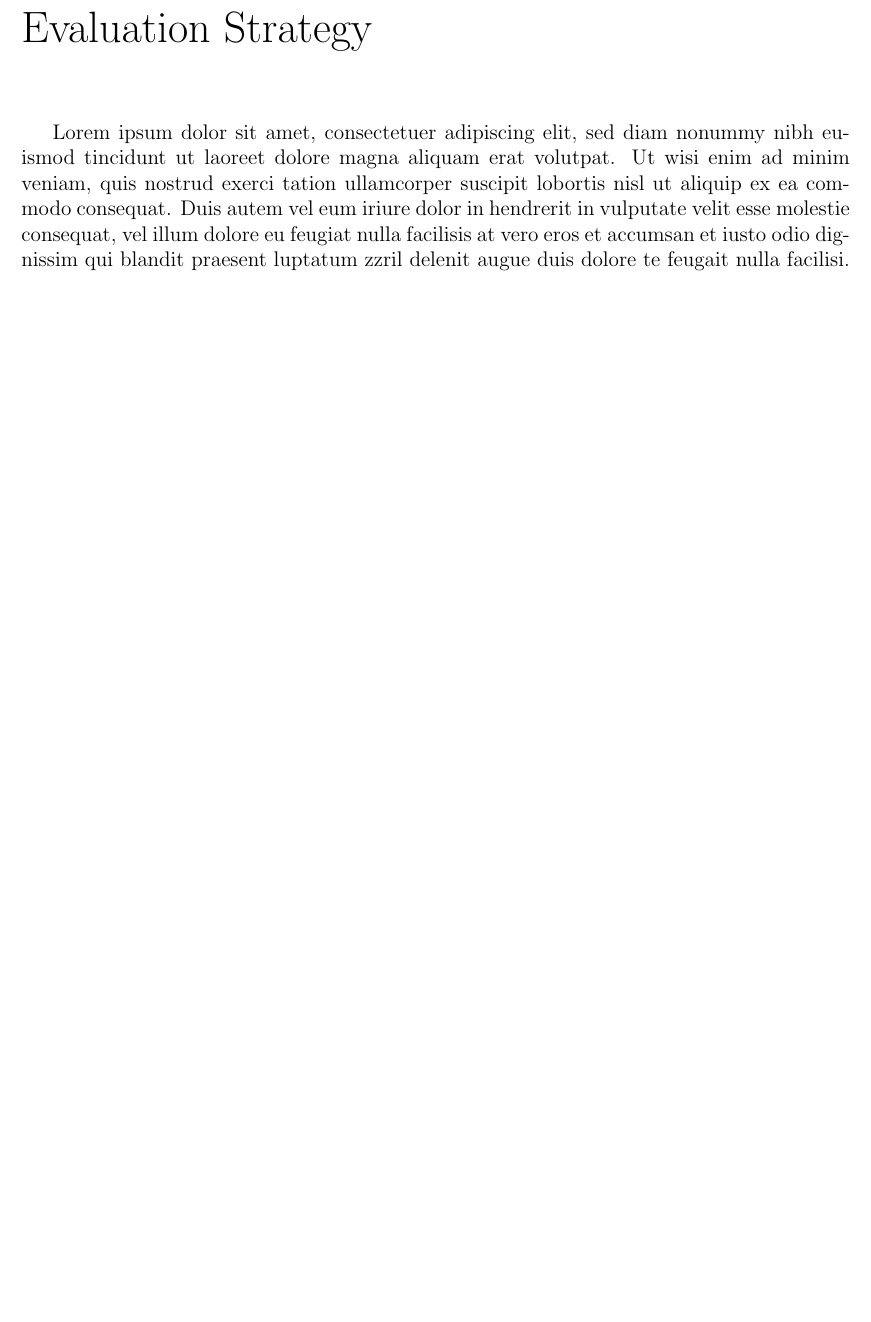
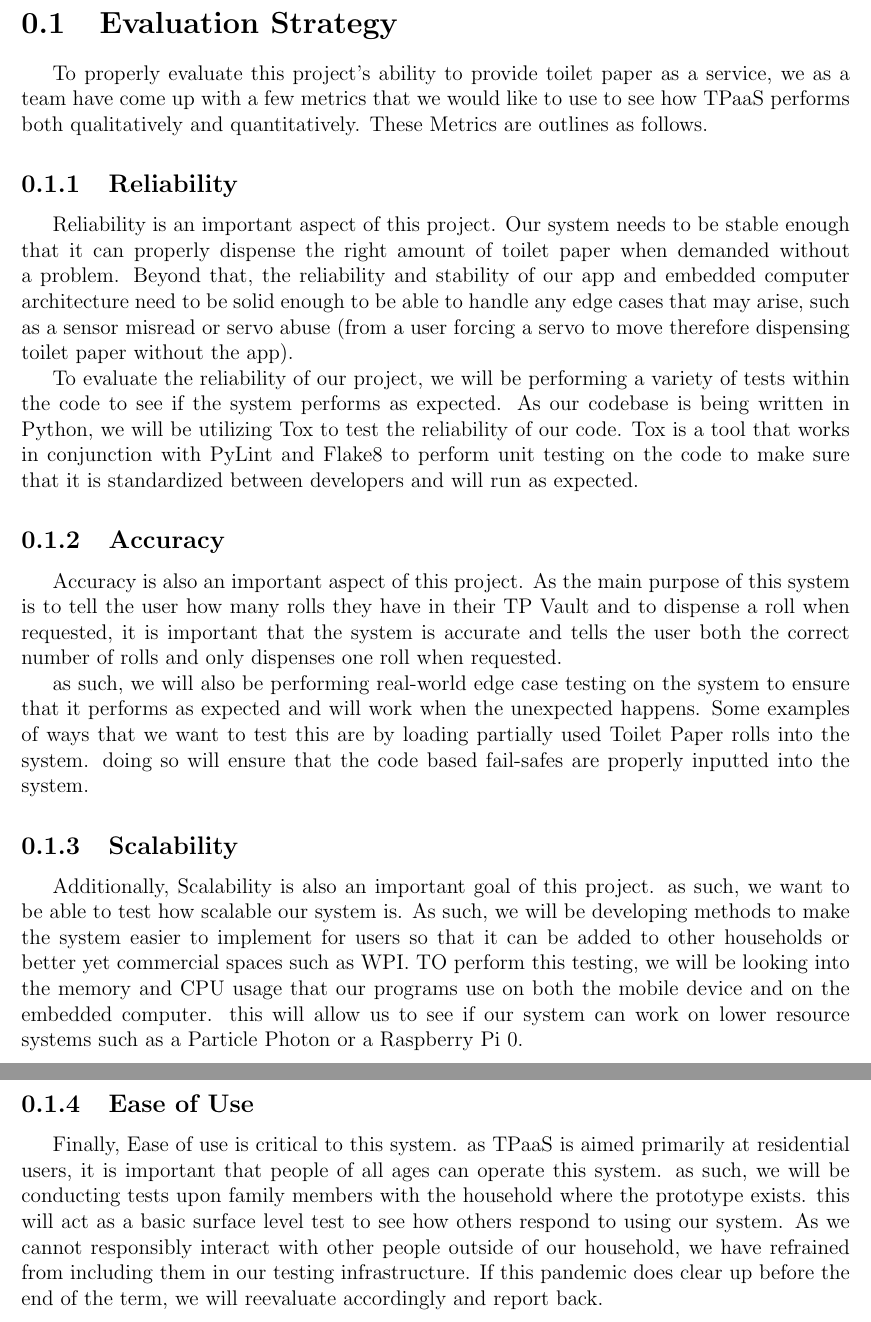
Before and after one commit to ECE2305-Group-25/DesignProposal, a LaTeX document (proposal.tex, which reads evaluation_strategy.tex): part of page 6 of 7 before the commit and two parts of pages 6 and 7 of 8 after it, the two joined at a grey line, cut so that both start at the same text, the shorter picture padded with empty space. Compiled offline with pdfLaTeX.

Commit message:
added evaluation_strategy. Made the TP smaller in the proposal.tex

```diff
--- a/evaluation_strategy.tex
+++ b/evaluation_strategy.tex
@@ -1,2 +1,16 @@
-\nchapter{Evaluation Strategy}
-\par Lorem ipsum dolor sit amet, consectetuer adipiscing elit, sed diam nonummy nibh euismod tincidunt ut laoreet dolore magna aliquam erat volutpat. Ut wisi enim ad minim veniam, quis nostrud exerci tation ullamcorper suscipit lobortis nisl ut aliquip ex ea commodo consequat. Duis autem vel eum iriure dolor in hendrerit in vulputate velit esse molestie consequat, vel illum dolore eu feugiat nulla facilisis at vero eros et accumsan et iusto odio dignissim qui blandit praesent luptatum zzril delenit augue duis dolore te feugait nulla facilisi.
+\section{Evaluation Strategy}
+To properly evaluate this project's ability to provide toilet paper as a service, we as a team have come up with a few metrics that we would like to use to see how TPaaS performs both qualitatively and quantitatively. These Metrics are outlines as follows.
+\subsection{Reliability}
+Reliability is an important aspect of this project. Our system needs to be stable enough that it can properly dispense the right amount of toilet paper when demanded without a problem. Beyond that, the reliability and stability of our app and embedded computer architecture need to be solid enough to be able to handle any edge cases that may arise, such as a sensor misread or servo abuse (from a user forcing a servo to move therefore dispensing toilet paper without the app).
+
+To evaluate the reliability of our project, we will be performing a variety of tests within the code to see if the system performs as expected. As our codebase is being written in Python, we will be utilizing Tox to test the reliability of our code. Tox is a tool that works in conjunction with PyLint and Flake8 to perform unit testing on the code to make sure that it is standardized between developers and will run as expected.
+
+\subsection{Accuracy}
+Accuracy is also an important aspect of this project. As the main purpose of this system is to tell the user how many rolls they have in their TP Vault and to dispense a roll when requested, it is important that the system is accurate and tells the user both the correct number of rolls and only dispenses one roll when requested.
+
+as such, we will also be performing real-world edge case testing on the system to ensure that it performs as expected and will work when the unexpected happens. Some examples of ways that we want to test this are by loading partially used Toilet Paper rolls into the system. doing so will ensure that the code based fail-safes are properly inputted into the system.
+\subsection{Scalability}
+Additionally, Scalability is also an important goal of this project. as such, we want to be able to test how scalable our system is. As such, we will be developing methods to make the system easier to implement for users so that it can be added to other households or better yet commercial spaces such as WPI.
+TO perform this testing, we will be looking into the memory and CPU usage that our programs use on both the mobile device and on the embedded computer. this will allow us to see if our system can work on lower resource systems such as a Particle Photon or a Raspberry Pi 0.
+\subsection{Ease of Use}
+Finally, Ease of use is critical to this system. as TPaaS is aimed primarily at residential users, it is important that people of all ages can operate this system. as such, we will be conducting tests upon family members with the household where the prototype exists. this will act as a basic surface level test to see how others respond to using our system. As we cannot responsibly interact with other people outside of our household, we have refrained from including them in our testing infrastructure. If this pandemic does clear up before the end of the term, we will reevaluate accordingly and report back.
```
Also changed, not shown: proposal.tex (+1 -1 lines).
